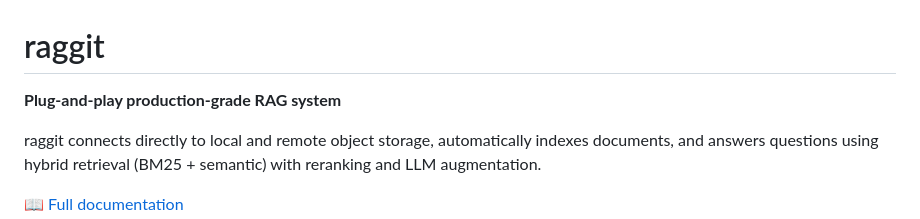
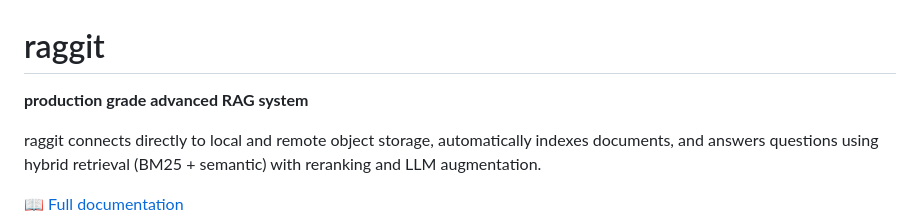
Before and after one commit to arihntk/raggit, a Markdown page: README.md, the part around the change. Drawn GitHub-style.

Commit message:
docs(readme): update tagline

```diff
--- a/README.md
+++ b/README.md
@@ -1,6 +1,6 @@
 # raggit
 
-**Plug-and-play production-grade RAG system**
+**production grade advanced RAG system**
 
 raggit connects directly to local and remote object storage, automatically indexes documents, and answers questions using hybrid retrieval (BM25 + semantic) with reranking and LLM augmentation.
 
```
